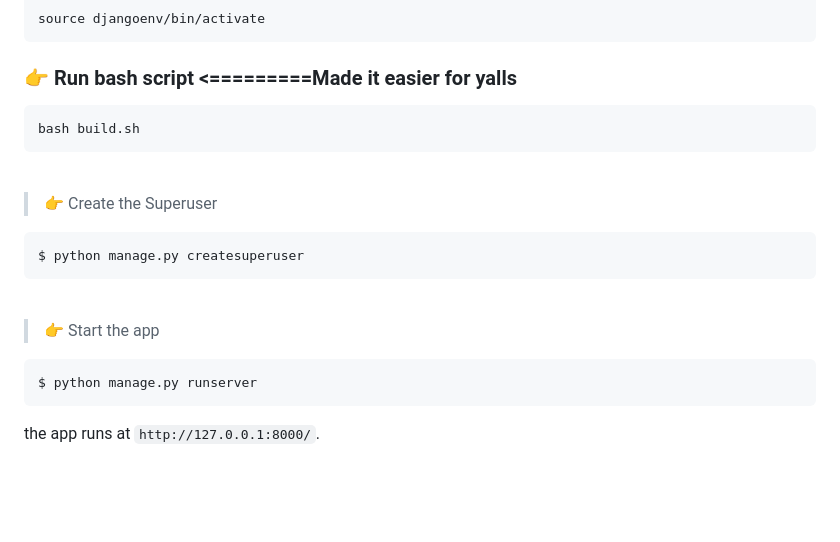
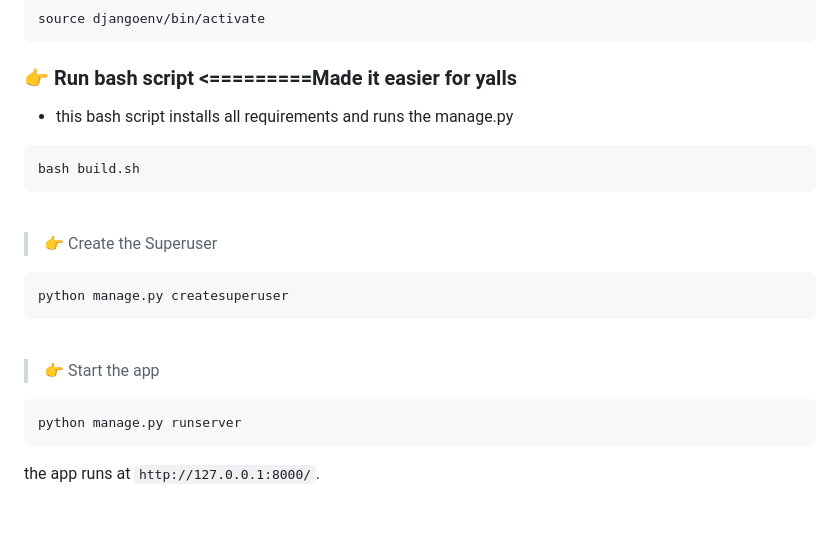
Before and after one commit to BearB34R/ScholarlyMate, a Markdown page: README.md, the part around the change. Drawn GitHub-style; blank space fills up the shorter version.

````diff
--- a/README.md
+++ b/README.md
@@ -34,6 +34,8 @@ source djangoenv/bin/activate
 
 ### 👉 Run bash script <=========Made it easier for yalls
 
+- this bash script installs all requirements and runs the manage.py
+
 ```
 bash build.sh
 ```
@@ -43,7 +45,7 @@ bash build.sh
 > 👉 Create the Superuser
 
 ```bash
-$ python manage.py createsuperuser
+python manage.py createsuperuser
 ```
 
 <br />
@@ -51,7 +53,7 @@ $ python manage.py createsuperuser
 > 👉 Start the app
 
 ```bash
-$ python manage.py runserver
+python manage.py runserver
 ```
 
 the app runs at `http://127.0.0.1:8000/`.
````
